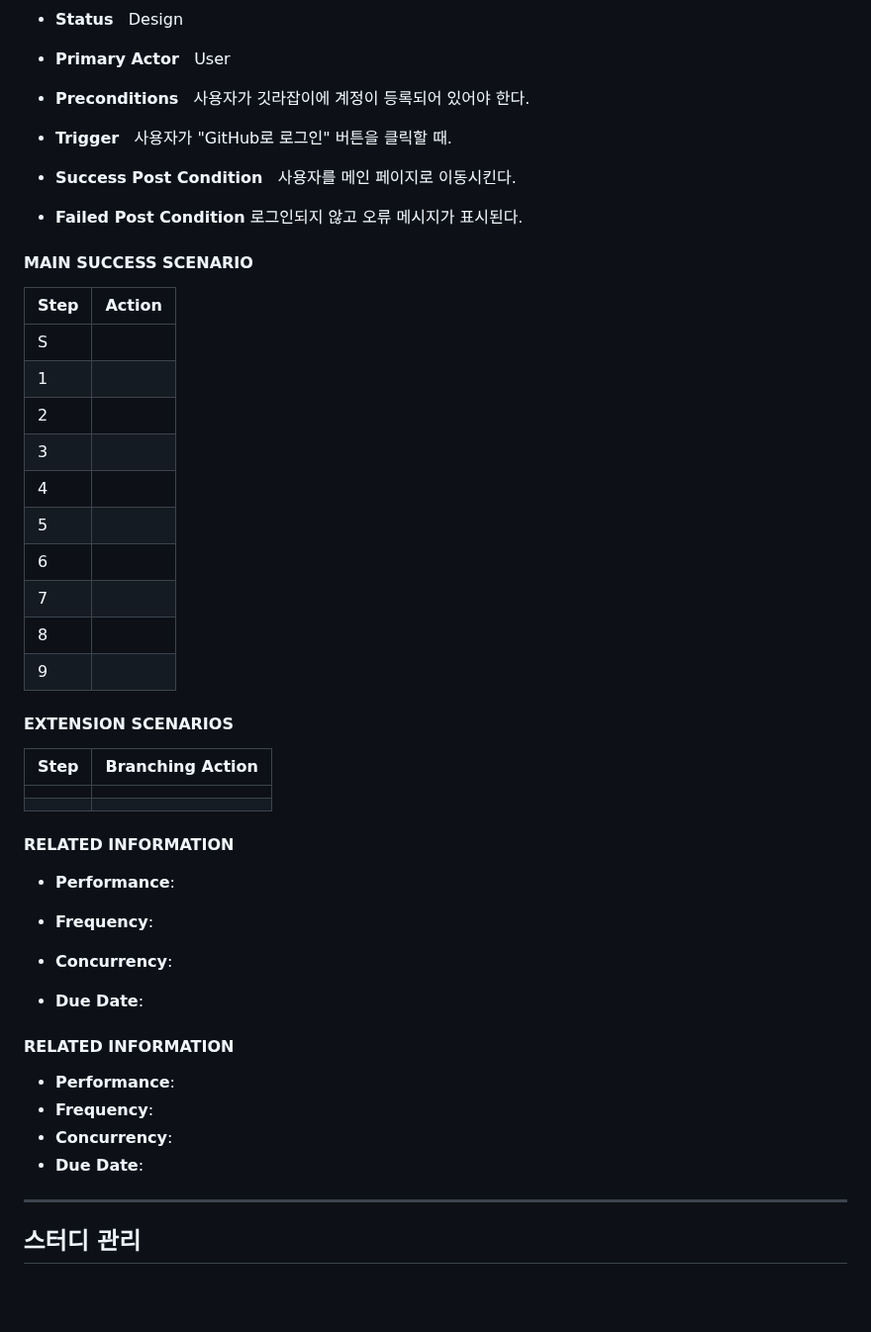
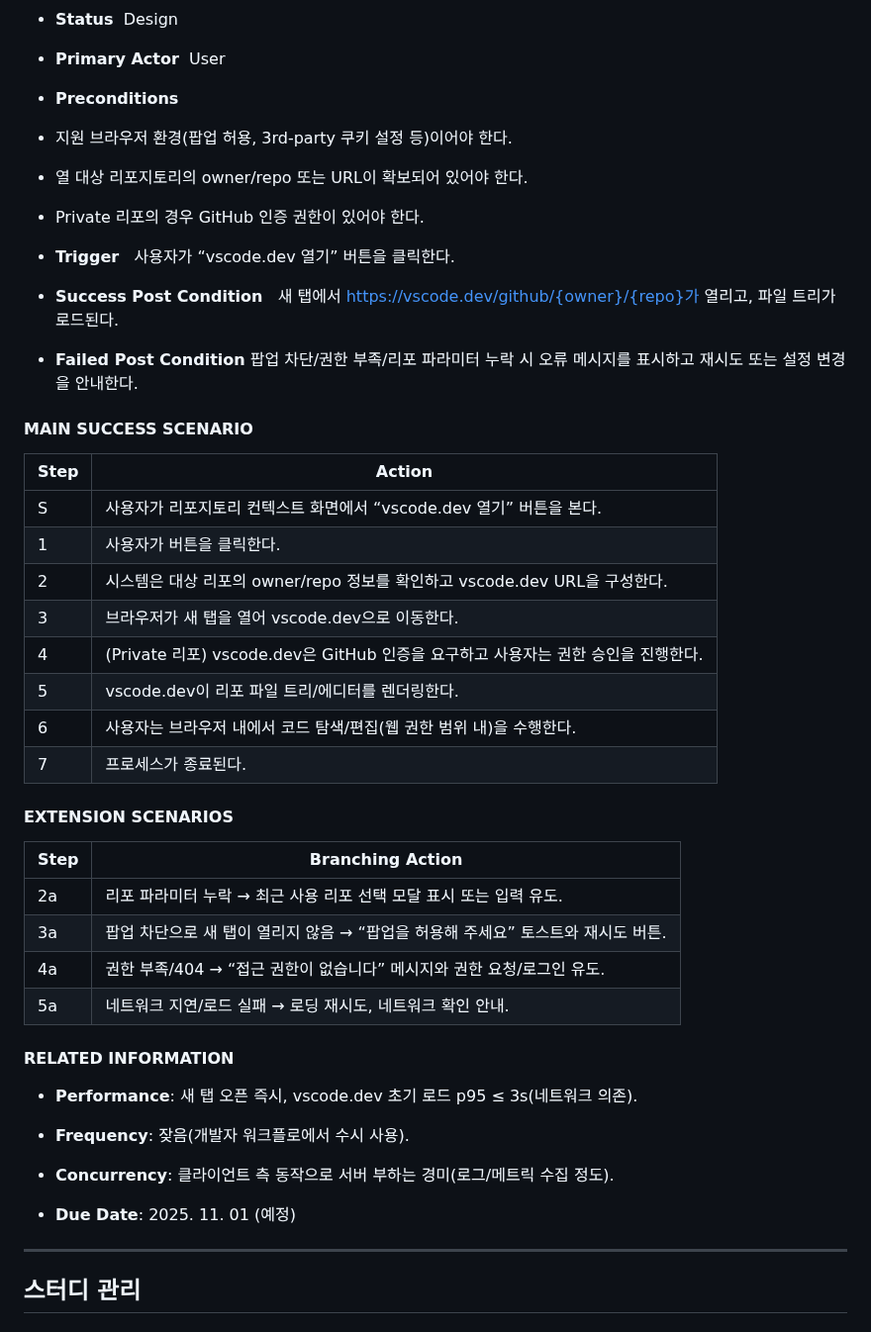
Before and after one commit to OHWCH/se_dev, a Markdown page: SDS_[깃라잡이].md, the part around one of its changes. Shown at 99% size. GitHub-like rendering; blank space fills up the shorter version.

```diff
--- a/SDS_[깃라잡이].md
+++ b/SDS_[깃라잡이].md
@@ -903,32 +900,33 @@
 
 
 - **Preconditions**
-  사용자가 깃라잡이에 계정이 등록되어 있어야 한다.
+ - 지원 브라우저 환경(팝업 허용, 3rd-party 쿠키 설정 등)이어야 한다.
+ - 열 대상 리포지토리의 owner/repo 또는 URL이 확보되어 있어야 한다.
+ - Private 리포의 경우 GitHub 인증 권한이 있어야 한다.
 
 
 - **Trigger**
-  사용자가 "GitHub로 로그인" 버튼을 클릭할 때.
+  사용자가 “vscode.dev 열기” 버튼을 클릭한다.
 
 - **Success Post Condition**
-  사용자를 메인 페이지로 이동시킨다.
+  새 탭에서 https://vscode.dev/github/{owner}/{repo}가 열리고, 파일 트리가 로드된다.
 
 - **Failed Post Condition**
-  로그인되지 않고 오류 메시지가 표시된다.
+  팝업 차단/권한 부족/리포 파라미터 누락 시 오류 메시지를 표시하고 재시도 또는 설정 변경을 안내한다.
 
 #### MAIN SUCCESS SCENARIO
 
 | Step | Action |
 | ---- | ------ |
-| S    |        |
-| 1    |        |
-| 2    |        |
-| 3    |        |
-| 4    |        |
-| 5    |        |
-| 6    |        |
-| 7    |        |
-| 8    |        |
-| 9    |        |
+| S    |  사용자가 리포지토리 컨텍스트 화면에서 “vscode.dev 열기” 버튼을 본다.      |
+| 1    |사용자가 버튼을 클릭한다.|
+| 2    |시스템은 대상 리포의 owner/repo 정보를 확인하고 vscode.dev URL을 구성한다.|
+| 3    |브라우저가 새 탭을 열어 vscode.dev으로 이동한다.|
+| 4    |(Private 리포) vscode.dev은 GitHub 인증을 요구하고 사용자는 권한 승인을 진행한다.|
+| 5    |vscode.dev이 리포 파일 트리/에디터를 렌더링한다.|
+| 6    |사용자는 브라우저 내에서 코드 탐색/편집(웹 권한 범위 내)을 수행한다.|
+| 7    |프로세스가 종료된다.|
+
 
 
 
@@ -937,29 +935,25 @@
 
 | Step | Branching Action |
 | ---- | ---------------- |
-|      |                  |
-|      |                  |
-
-
-
-
-#### RELATED INFORMATION
-
-- **Performance**:
-
-- **Frequency**:
-
-- **Concurrency**:
-
-- **Due Date**:
-
-
-
-#### RELATED INFORMATION
-- **Performance**:
-- **Frequency**:
-- **Concurrency**:
-- **Due Date**:
+|  2a    |리포 파라미터 누락 → 최근 사용 리포 선택 모달 표시 또는 입력 유도.|
+|  3a    |팝업 차단으로 새 탭이 열리지 않음 → “팝업을 허용해 주세요” 토스트와 재시도 버튼.|
+|  4a    |권한 부족/404 → “접근 권한이 없습니다” 메시지와 권한 요청/로그인 유도.|
+|  5a    |	네트워크 지연/로드 실패 → 로딩 재시도, 네트워크 확인 안내.|
+
+
+
+
+#### RELATED INFORMATION
+
+- **Performance**: 새 탭 오픈 즉시, vscode.dev 초기 로드 p95 ≤ 3s(네트워크 의존).
+
+- **Frequency**: 잦음(개발자 워크플로에서 수시 사용).
+
+- **Concurrency**: 클라이언트 측 동작으로 서버 부하는 경미(로그/메트릭 수집 정도).
+
+- **Due Date**: 2025. 11. 01 (예정)
+
+
 
 ---
 ## 스터디 관리
```
Also changed, not shown: other parts of SDS_[깃라잡이].md (+36 -39 lines).
